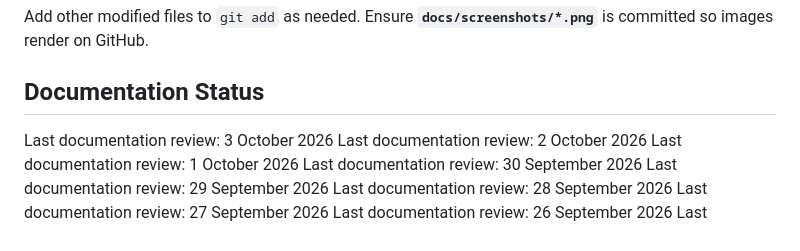
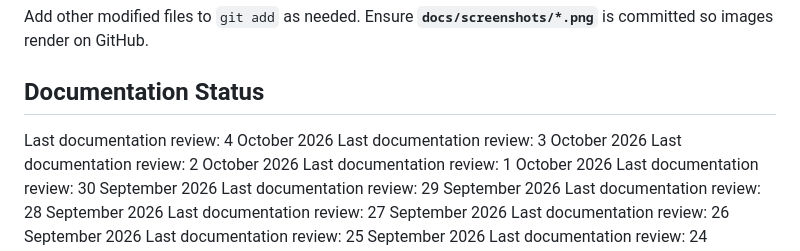
Before and after one commit to akshat-collab/ExamGuradAi, a Markdown page: README.md, the part around the change. GitHub-like rendering.

Commit message:
docs: update documentation review date

```diff
--- a/README.md
+++ b/README.md
@@ -154,6 +154,7 @@ git push origin main
 Add other modified files to `git add` as needed. Ensure **`docs/screenshots/*.png`** is committed so images render on GitHub.
 
 ## Documentation Status
+Last documentation review: 4 October 2026
 Last documentation review: 3 October 2026
 Last documentation review: 2 October 2026
 Last documentation review: 1 October 2026
```
